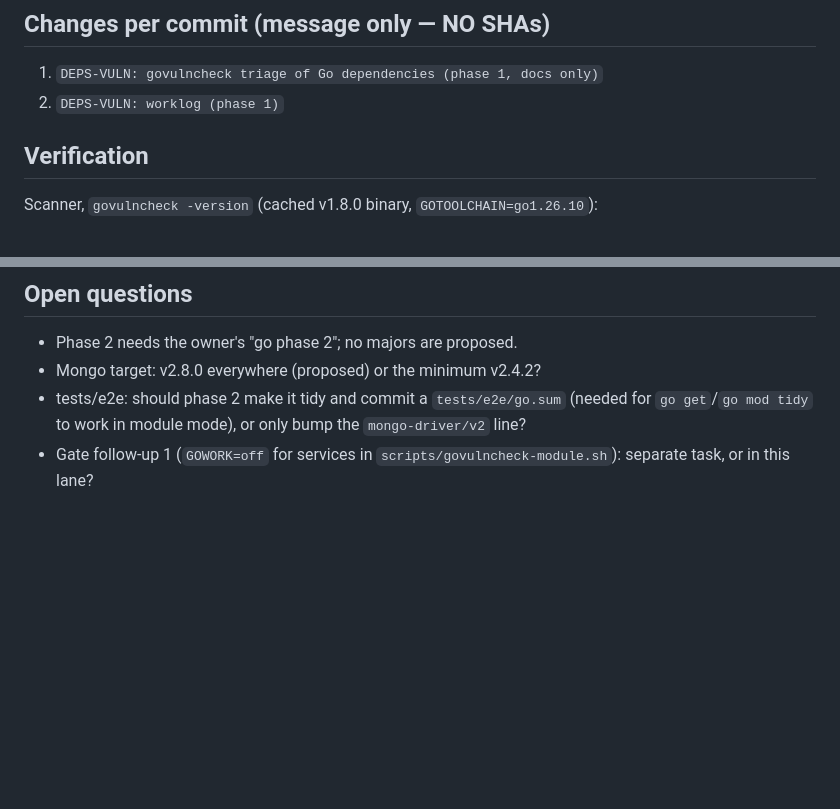
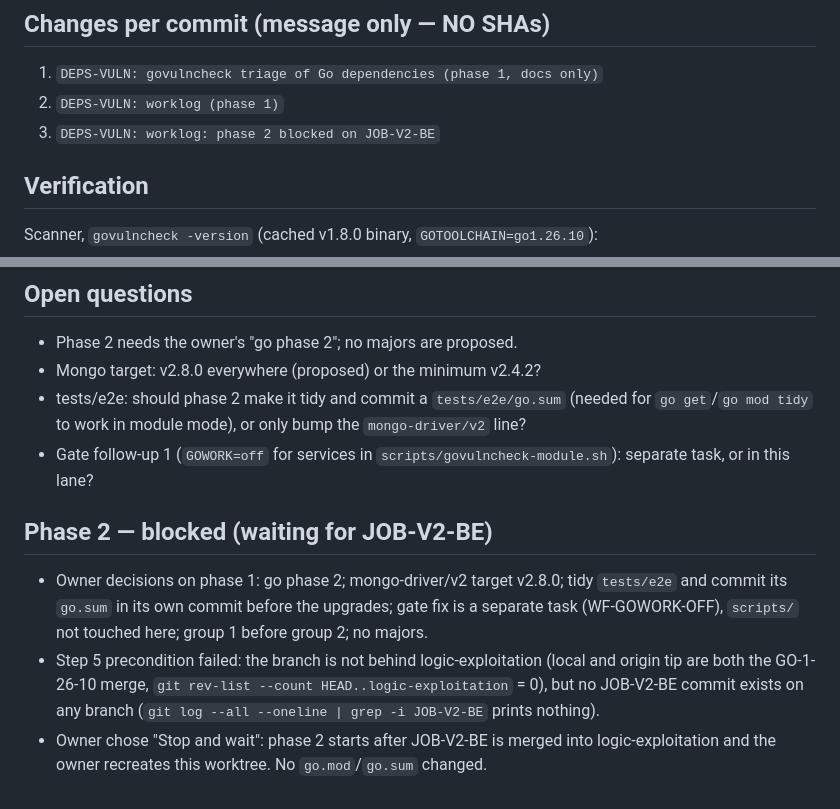
Before and after one commit to omarmaarouf18/saas-core, a Markdown page: docs/worklog/DEPS-VULN.md, 2 parts joined by grey strips. GitHub-like rendering; blank space fills up the shorter version.

Commit message:
DEPS-VULN: worklog: phase 2 blocked on JOB-V2-BE
Co-Authored-By: Claude Opus 5.5 <noreply@anthropic.com>

```diff
--- a/docs/worklog/DEPS-VULN.md
+++ b/docs/worklog/DEPS-VULN.md
@@ -14,6 +14,7 @@
 ## Changes per commit (message only — NO SHAs)
 1. `DEPS-VULN: govulncheck triage of Go dependencies (phase 1, docs only)`
 2. `DEPS-VULN: worklog (phase 1)`
+3. `DEPS-VULN: worklog: phase 2 blocked on JOB-V2-BE`
 
 ## Verification
 
@@ -162,3 +163,8 @@ exit=1
 - Mongo target: v2.8.0 everywhere (proposed) or the minimum v2.4.2?
 - tests/e2e: should phase 2 make it tidy and commit a `tests/e2e/go.sum` (needed for `go get`/`go mod tidy` to work in module mode), or only bump the `mongo-driver/v2` line?
 - Gate follow-up 1 (`GOWORK=off` for services in `scripts/govulncheck-module.sh`): separate task, or in this lane?
+
+## Phase 2 — blocked (waiting for JOB-V2-BE)
+- Owner decisions on phase 1: go phase 2; mongo-driver/v2 target v2.8.0; tidy `tests/e2e` and commit its `go.sum` in its own commit before the upgrades; gate fix is a separate task (WF-GOWORK-OFF), `scripts/` not touched here; group 1 before group 2; no majors.
+- Step 5 precondition failed: the branch is not behind logic-exploitation (local and origin tip are both the GO-1-26-10 merge, `git rev-list --count HEAD..logic-exploitation` = 0), but no JOB-V2-BE commit exists on any branch (`git log --all --oneline | grep -i JOB-V2-BE` prints nothing).
+- Owner chose "Stop and wait": phase 2 starts after JOB-V2-BE is merged into logic-exploitation and the owner recreates this worktree. No `go.mod`/`go.sum` changed.
```
